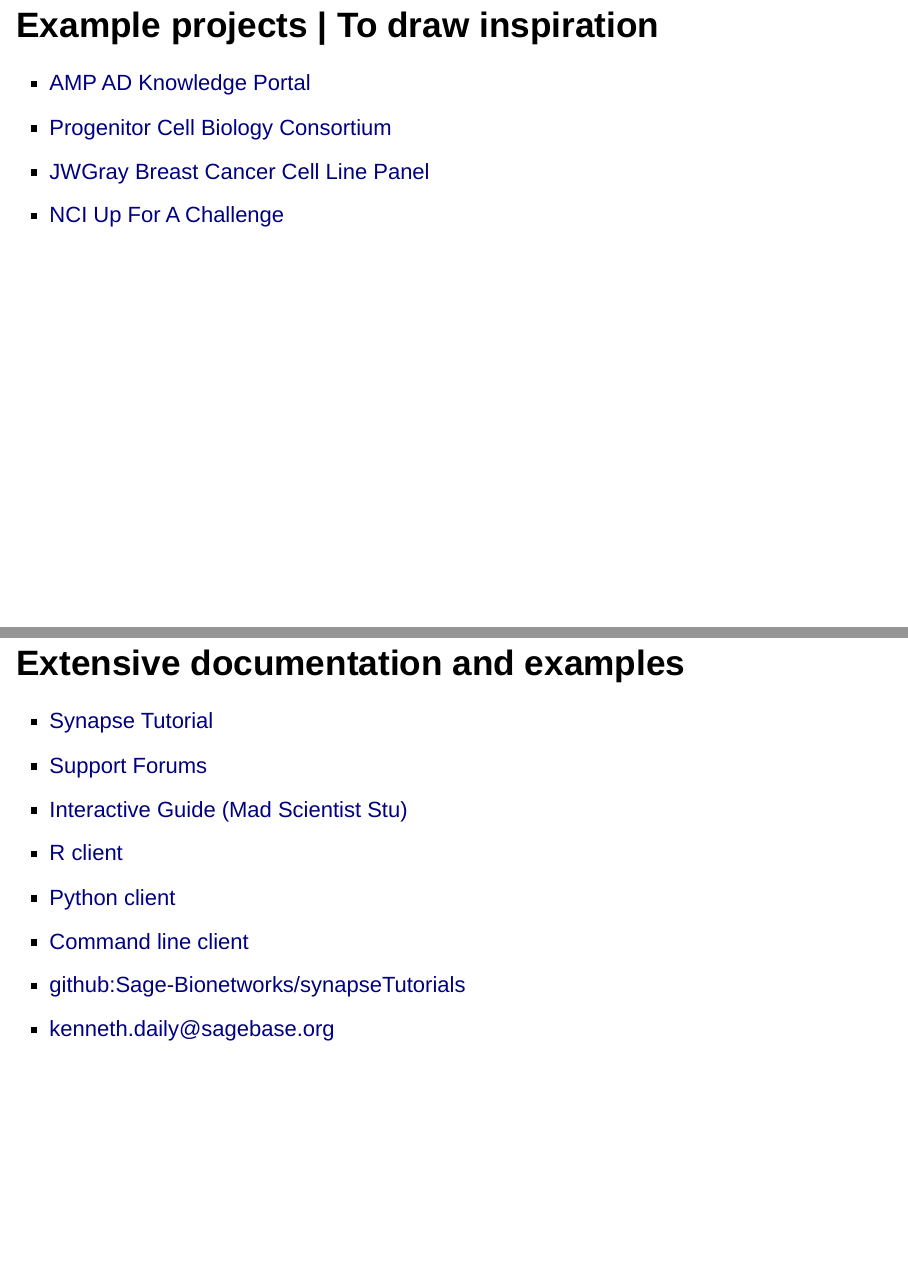
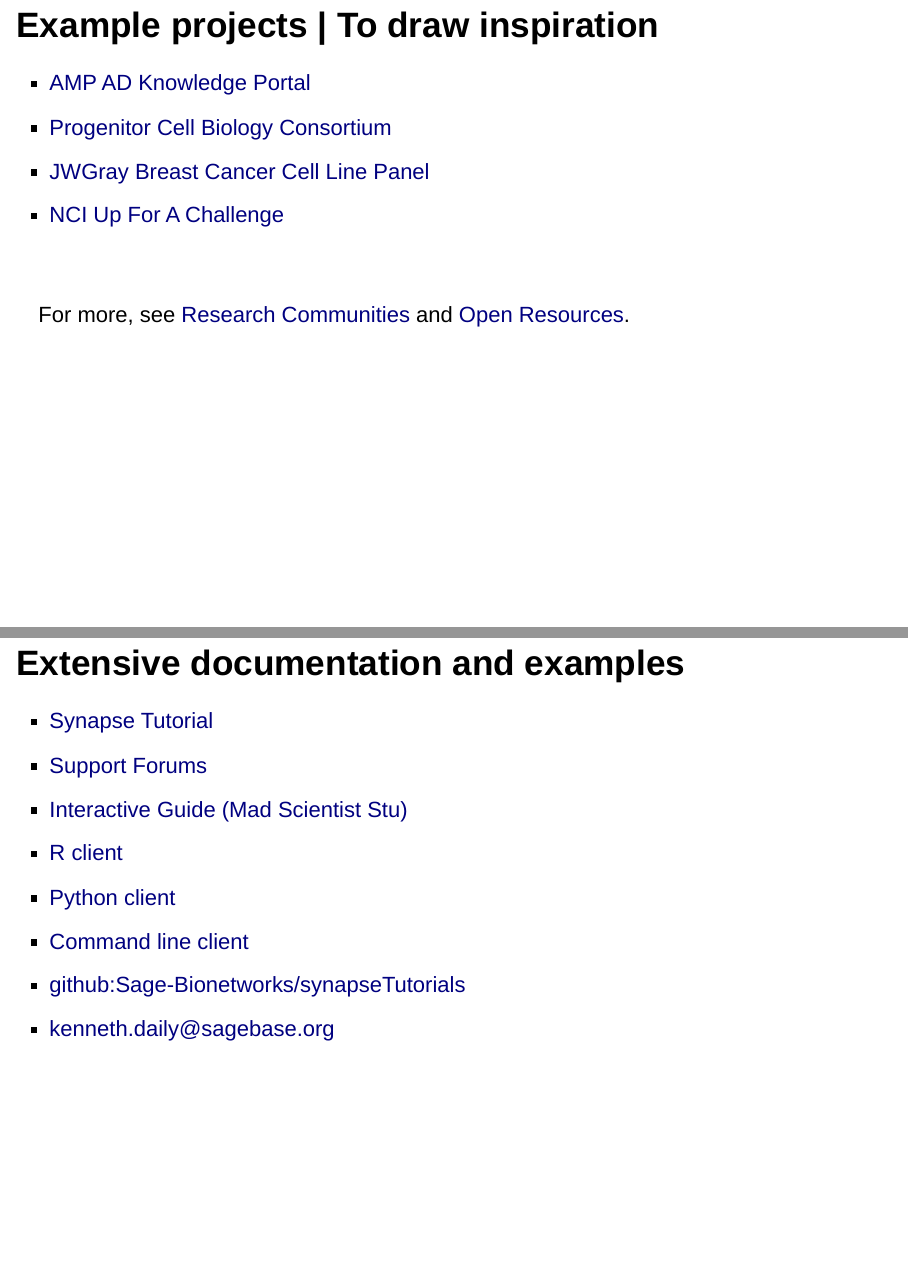
Before and after one commit to Sage-Bionetworks/20150518_LINCS, an R Markdown document (index.Rmd): pages 26 and 27 of 28, joined at a grey line. Rendered offline with R 4.5, knitr and Pandoc, with nearby package versions; drawn as Slidy slides in place of the format the file asks for; some code elsewhere in the file could not run offline.

Commit message:
added links to more resources

```diff
--- a/index.Rmd
+++ b/index.Rmd
@@ -309,6 +309,10 @@
 - [JWGray Breast Cancer Cell Line Panel](https://www.synapse.org/#!Synapse:syn2346643)
 - [NCI Up For A Challenge](https://www.synapse.org/#!Synapse:syn3157598)
 
+<br/>
+
+For more, see [Research Communities](https://www.synapse.org/#!Synapse:syn3722562/wiki/219258) and [Open Resources](https://www.synapse.org/#!Synapse:syn3722562/wiki/219259).
+
 ## Extensive documentation and examples
 
 - [Synapse Tutorial](https://www.synapse.org/#!Help:GettingStarted)
```
